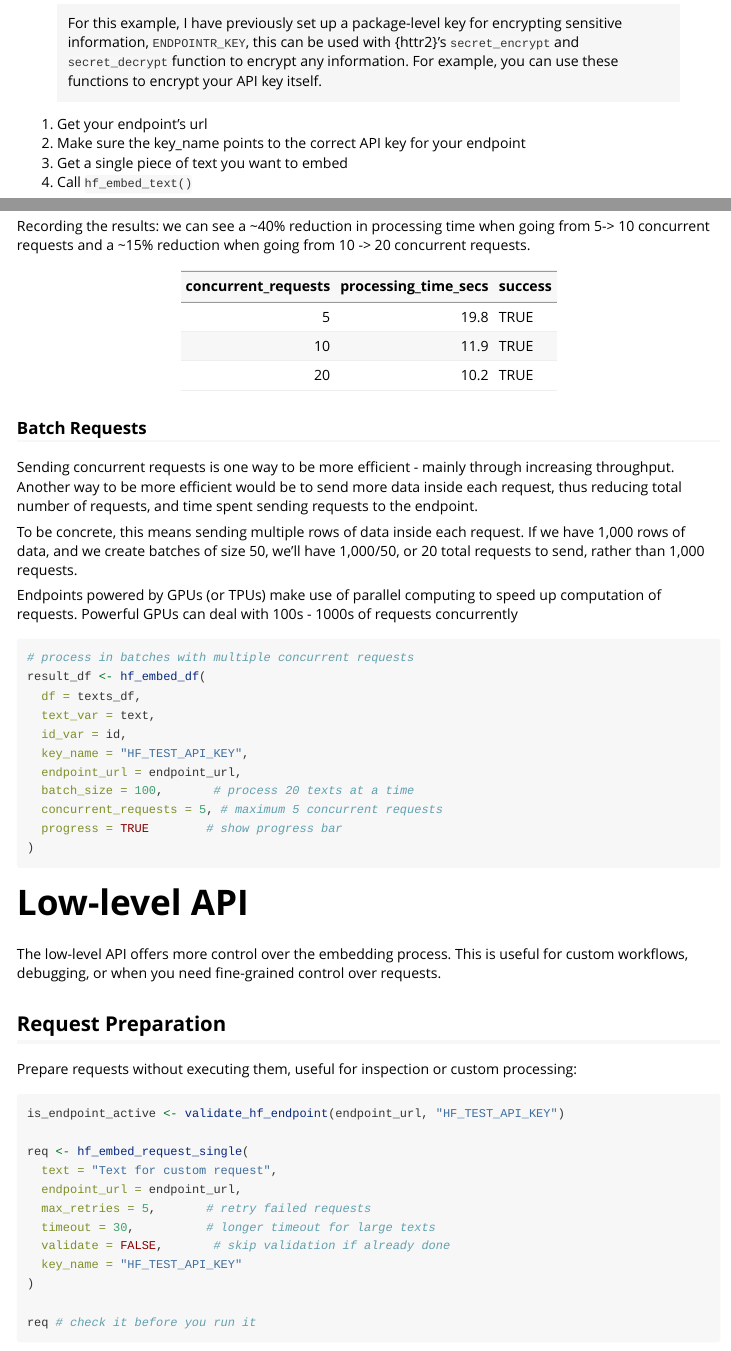
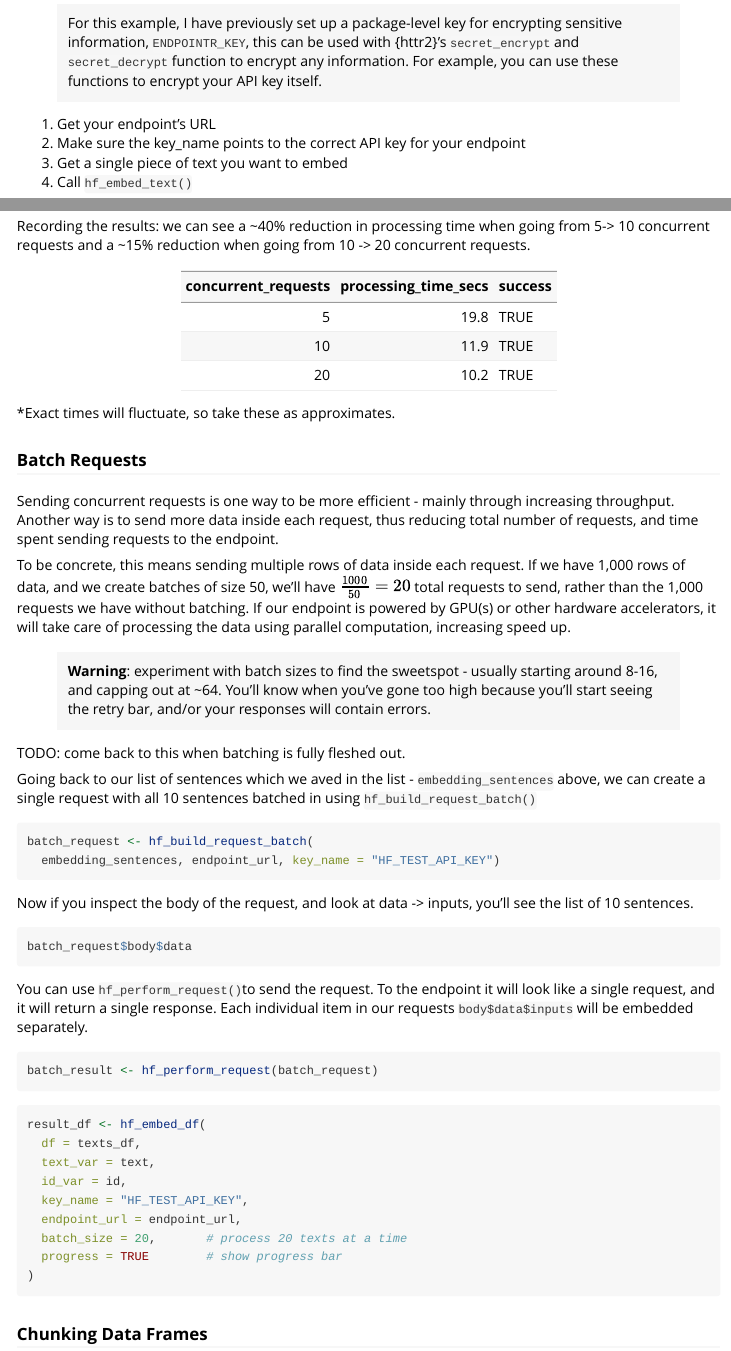
Before and after one commit to jpcompartir/EndpointR, an R Markdown document (vignettes/hugging_face_inference.Rmd): the page in a window 1100 px wide, from 1240 px down, and a second part further down, joined at a grey line. Rendered offline with R 4.5, knitr and Pandoc, with nearby package versions; long lines of code are wrapped.

Commit message:
add chunking and batch sections to hf iference vignette

````diff
--- a/vignettes/hugging_face_inference.Rmd
+++ b/vignettes/hugging_face_inference.Rmd
@@ -68,7 +68,7 @@ The high-level API provides convenient functions for common embedding tasks with
 
 > For this example, I have previously set up a package-level key for encrypting sensitive information, `ENDPOINTR_KEY`, this can be used with {httr2}'s `secret_encrypt` and `secret_decrypt` function to encrypt any information. For example, you can use these functions to encrypt your API key itself.
 
-1.  Get your endpoint's url
+1.  Get your endpoint's URL
 2.  Make sure the key_name points to the correct API key for your endpoint
 3.  Get a single piece of text you want to embed
 4.  Call `hf_embed_text()`
@@ -236,24 +236,47 @@ Recording the results: we can see a \~40% reduction in processing time when goin
 |                  10 |                 11.9 | TRUE    |
 |                  20 |                 10.2 | TRUE    |
 
+\*Exact times will fluctuate, so take these as approximates.
+
 ### Batch Requests
 
-Sending concurrent requests is one way to be more efficient - mainly through increasing throughput. Another way to be more efficient would be to send more data inside each request, thus reducing total number of requests, and time spent sending requests to the endpoint.
+Sending concurrent requests is one way to be more efficient - mainly through increasing throughput. Another way is to send more data inside each request, thus reducing total number of requests, and time spent sending requests to the endpoint.
 
-To be concrete, this means sending multiple rows of data inside each request. If we have 1,000 rows of data, and we create batches of size 50, we'll have 1,000/50, or 20 total requests to send, rather than 1,000 requests.
+To be concrete, this means sending multiple rows of data inside each request. If we have 1,000 rows of data, and we create batches of size 50, we'll have $\frac{1000}{50}= 20$ total requests to send, rather than the 1,000 requests we have without batching. If our endpoint is powered by GPU(s) or other hardware accelerators, it will take care of processing the data using parallel computation, increasing speed up.
 
-Endpoints powered by GPUs (or TPUs) make use of parallel computing to speed up computation of requests. Powerful GPUs can deal with 100s - 1000s of requests concurrently
+> **Warning**: experiment with batch sizes to find the sweetspot - usually starting around 8-16, and capping out at \~64. You'll know when you've gone too high because you'll start seeing the retry bar, and/or your responses will contain errors.
+
+TODO: come back to this when batching is fully fleshed out.
+
+Going back to our list of sentences which we aved in the list - `embedding_sentences` above, we can create a single request with all 10 sentences batched in using `hf_build_request_batch()`
 
 ```{r}
-# process in batches with multiple concurrent requests
+batch_request <- hf_build_request_batch(
+  embedding_sentences, endpoint_url, key_name = "HF_TEST_API_KEY")
+```
+
+Now if you inspect the body of the request, and look at data -\> inputs, you'll see the list of 10 sentences.
+
+```{r}
+batch_request$body$data
+```
+
+You can use `hf_perform_request()`to send the request. To the endpoint it will look like a single request, and it will return a single response. Each individual item in our requests `body$data$inputs` will be embedded separately.
+
+```{r}
+batch_result <- hf_perform_request(batch_request)
+```
+
+```{r}
 result_df <- hf_embed_df(
   df = texts_df,
   text_var = text,
   id_var = id,
   key_name = "HF_TEST_API_KEY",
   endpoint_url = endpoint_url,
-  batch_size = 100,       # process 20 texts at a time
-  concurrent_requests = 5, # maximum 5 concurrent requests
+  batch_size = 20,       # process 20 texts at a time
   progress = TRUE        # show progress bar
 )
 ```
+
+### Chunking Data Frames
````
Also changed, not shown: vignettes/hugging_face_inference.Rmd (12 more changed lines).
